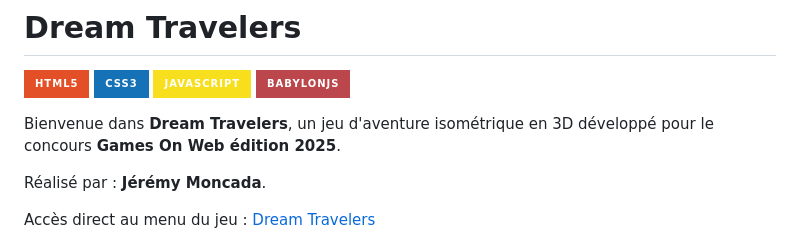
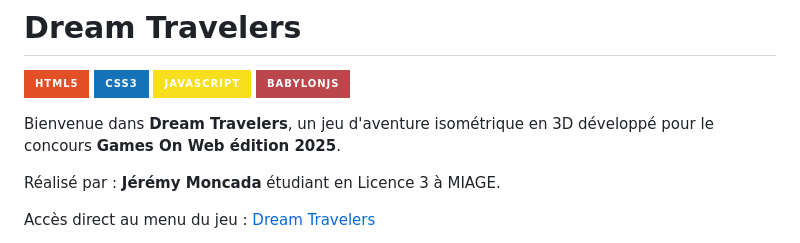
Before and after one commit to gamesonweb/dreamland-Ye4hL0w, a Markdown page: README.md, the part around the change. GitHub-like rendering; badges without logos.

```diff
--- a/README.md
+++ b/README.md
@@ -9,7 +9,7 @@
 
 Bienvenue dans **Dream Travelers**, un jeu d'aventure isométrique en 3D développé pour le concours **Games On Web édition 2025**.
 
-Réalisé par : **Jérémy Moncada**.
+Réalisé par : **Jérémy Moncada** étudiant en Licence 3 à MIAGE.
 
 Accès direct au menu du jeu : [Dream Travelers](https://games-on-web.vercel.app/DreamTravelers/index.html)
 
```
